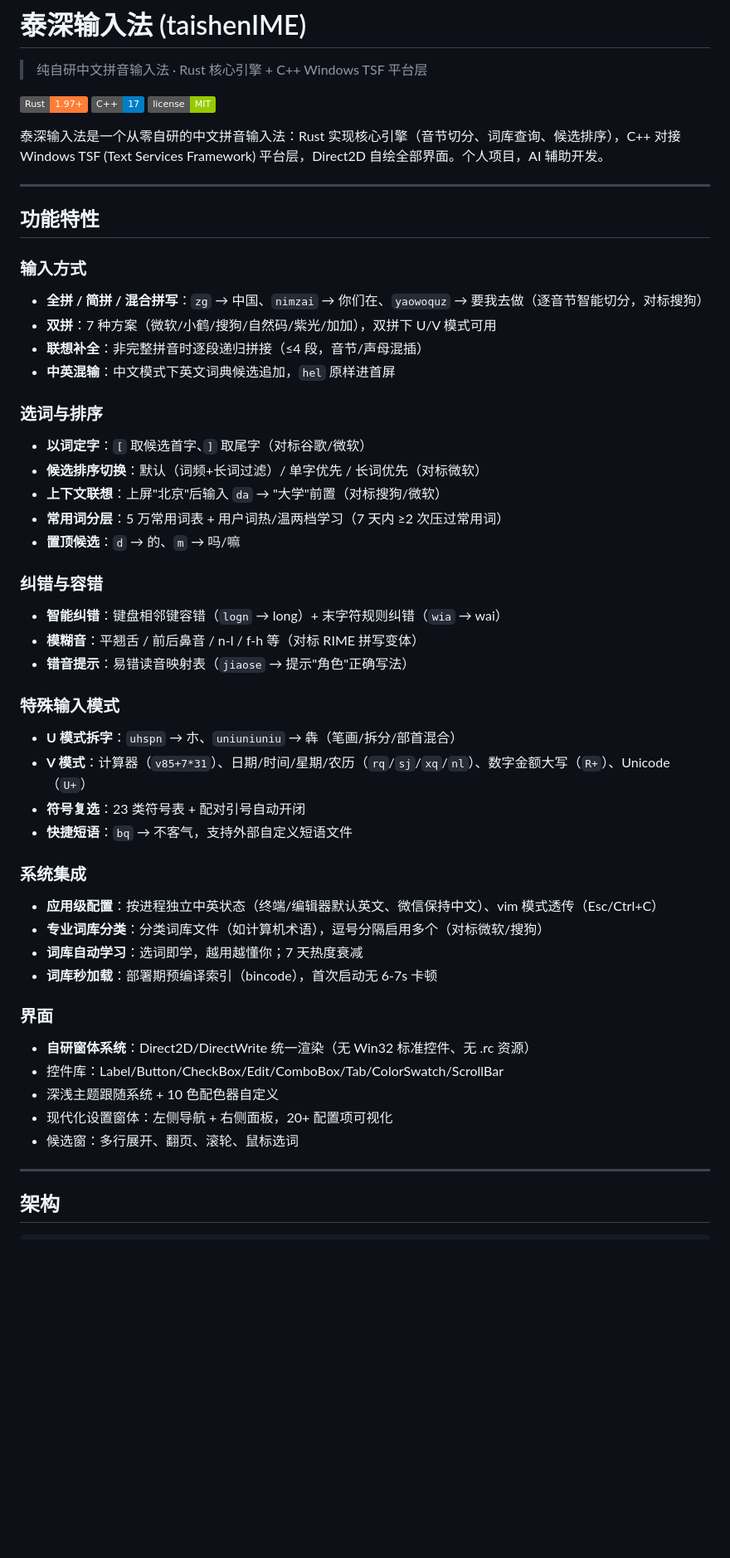
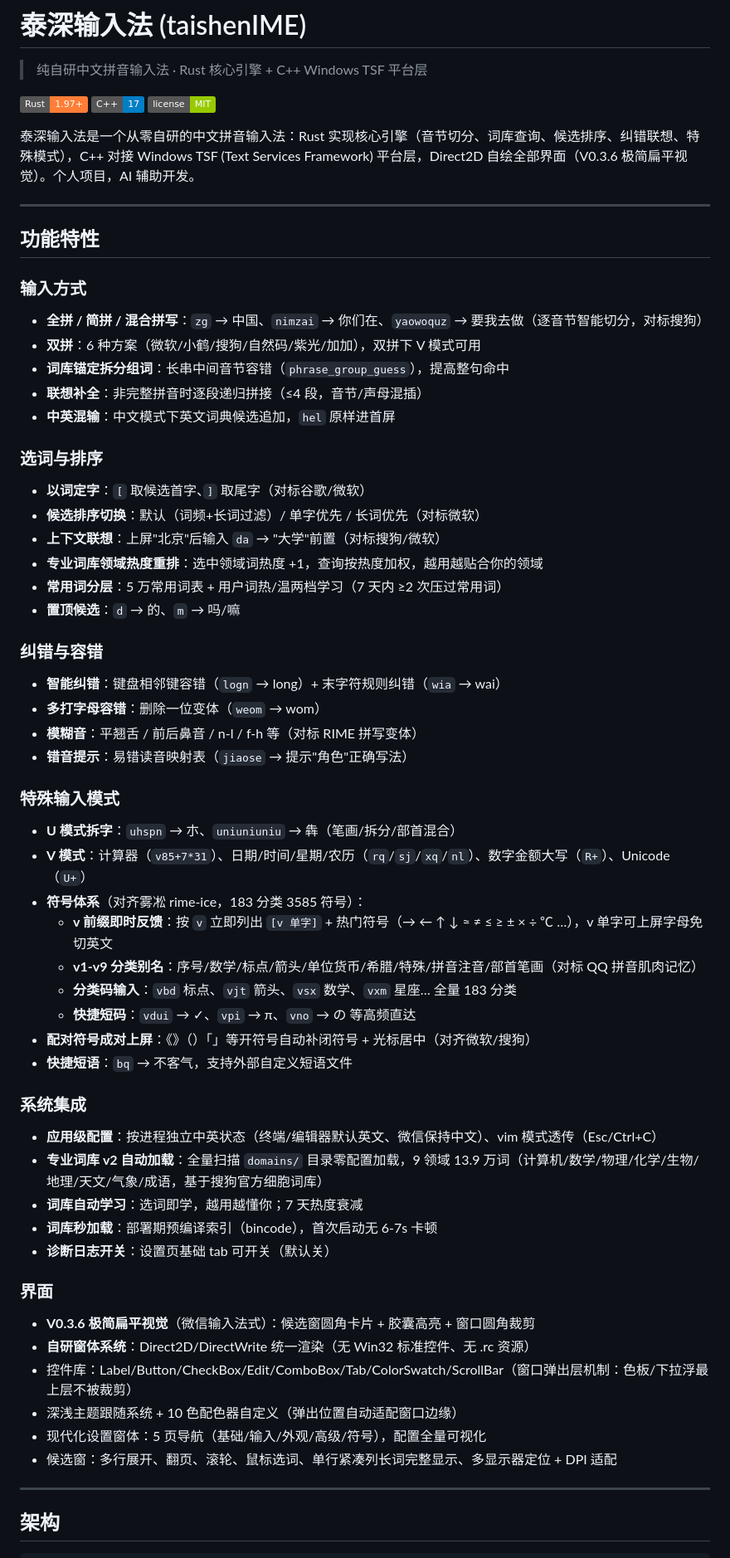
Before and after one commit to EricXu20266/taishenIME, a Markdown page: README.md, the part around one of its changes. Shown at 83% size. Drawn GitHub-style; badges without logos; blank space fills up the shorter version.

Commit message:
docs: README 重写——同步今日 V0.3.6 视觉改版/符号体系/专业词库 v2 等全部功能
补齐下午新增：符号表 183 分类 3585 符号（v 前缀即时反馈/v1-v9/分类码/短码）、
配对符号成对上屏+光标居中、专业词库 v2 零配置自动加载（9 领域 13.9 万词）、
多打字母容错、词库锚定拆分组词、V0.3.6 极简扁平视觉、5 页设置窗体、
诊断日志开关、多显示器定位等；修正双拼方案数与专业词库旧 v1 描述。

```diff
--- a/README.md
+++ b/README.md
@@ -1,13 +1,12 @@
 # 泰深输入法 (taishenIME)
 
 > 纯自研中文拼音输入法 · Rust 核心引擎 + C++ Windows TSF 平台层
-
 
 [![Rust](https://img.shields.io/badge/Rust-1.97+-orange.svg)](https://www.rust-lang.org)
 [![C++](https://img.shields.io/badge/C++-17-blue.svg)](https://isocpp.org)
 [![License](https://img.shields.io/badge/license-MIT-green.svg)](LICENSE)
 
-泰深输入法是一个从零自研的中文拼音输入法：Rust 实现核心引擎（音节切分、词库查询、候选排序），C++ 对接 Windows TSF (Text Services Framework) 平台层，Direct2D 自绘全部界面。个人项目，AI 辅助开发。
+泰深输入法是一个从零自研的中文拼音输入法：Rust 实现核心引擎（音节切分、词库查询、候选排序、纠错联想、特殊模式），C++ 对接 Windows TSF (Text Services Framework) 平台层，Direct2D 自绘全部界面（V0.3.6 极简扁平视觉）。个人项目，AI 辅助开发。
 
 ---
 
@@ -15,7 +14,8 @@
 
 ### 输入方式
 - **全拼 / 简拼 / 混合拼写**：`zg` → 中国、`nimzai` → 你们在、`yaowoquz` → 要我去做（逐音节智能切分，对标搜狗）
-- **双拼**：7 种方案（微软/小鹤/搜狗/自然码/紫光/加加），双拼下 U/V 模式可用
+- **双拼**：6 种方案（微软/小鹤/搜狗/自然码/紫光/加加），双拼下 V 模式可用
+- **词库锚定拆分组词**：长串中间音节容错（`phrase_group_guess`），提高整句命中
 - **联想补全**：非完整拼音时逐段递归拼接（≤4 段，音节/声母混插）
 - **中英混输**：中文模式下英文词典候选追加，`hel` 原样进首屏
 
@@ -23,32 +23,41 @@
 - **以词定字**：`[` 取候选首字、`]` 取尾字（对标谷歌/微软）
 - **候选排序切换**：默认（词频+长词过滤）/ 单字优先 / 长词优先（对标微软）
 - **上下文联想**：上屏"北京"后输入 `da` → "大学"前置（对标搜狗/微软）
+- **专业词库领域热度重排**：选中领域词热度 +1，查询按热度加权，越用越贴合你的领域
 - **常用词分层**：5 万常用词表 + 用户词热/温两档学习（7 天内 ≥2 次压过常用词）
 - **置顶候选**：`d` → 的、`m` → 吗/嘛
 
 ### 纠错与容错
 - **智能纠错**：键盘相邻键容错（`logn` → long）+ 末字符规则纠错（`wia` → wai）
+- **多打字母容错**：删除一位变体（`weom` → wom）
 - **模糊音**：平翘舌 / 前后鼻音 / n-l / f-h 等（对标 RIME 拼写变体）
 - **错音提示**：易错读音映射表（`jiaose` → 提示"角色"正确写法）
 
 ### 特殊输入模式
 - **U 模式拆字**：`uhspn` → 朩、`uniuniuniu` → 犇（笔画/拆分/部首混合）
 - **V 模式**：计算器（`v85+7*31`）、日期/时间/星期/农历（`rq`/`sj`/`xq`/`nl`）、数字金额大写（`R+`）、Unicode（`U+`）
-- **符号复选**：23 类符号表 + 配对引号自动开闭
+- **符号体系**（对齐雾凇 rime-ice，183 分类 3585 符号）：
+  - **v 前缀即时反馈**：按 `v` 立即列出 `[v 单字]` + 热门符号（→ ← ↑ ↓ ≈ ≠ ≤ ≥ ± × ÷ ℃ …），v 单字可上屏字母免切英文
+  - **v1-v9 分类别名**：序号/数学/标点/箭头/单位货币/希腊/特殊/拼音注音/部首笔画（对标 QQ 拼音肌肉记忆）
+  - **分类码输入**：`vbd` 标点、`vjt` 箭头、`vsx` 数学、`vxm` 星座… 全量 183 分类
+  - **快捷短码**：`vdui` → ✓、`vpi` → π、`vno` → の 等高频直达
+- **配对符号成对上屏**：《》（）「」等开符号自动补闭符号 + 光标居中（对齐微软/搜狗）
 - **快捷短语**：`bq` → 不客气，支持外部自定义短语文件
 
 ### 系统集成
 - **应用级配置**：按进程独立中英状态（终端/编辑器默认英文、微信保持中文）、vim 模式透传（Esc/Ctrl+C）
-- **专业词库分类**：分类词库文件（如计算机术语），逗号分隔启用多个（对标微软/搜狗）
+- **专业词库 v2 自动加载**：全量扫描 `domains/` 目录零配置加载，9 领域 13.9 万词（计算机/数学/物理/化学/生物/地理/天文/气象/成语，基于搜狗官方细胞词库）
 - **词库自动学习**：选词即学，越用越懂你；7 天热度衰减
 - **词库秒加载**：部署期预编译索引（bincode），首次启动无 6-7s 卡顿
+- **诊断日志开关**：设置页基础 tab 可开关（默认关）
 
 ### 界面
+- **V0.3.6 极简扁平视觉**（微信输入法式）：候选窗圆角卡片 + 胶囊高亮 + 窗口圆角裁剪
 - **自研窗体系统**：Direct2D/DirectWrite 统一渲染（无 Win32 标准控件、无 .rc 资源）
-- 控件库：Label/Button/CheckBox/Edit/ComboBox/Tab/ColorSwatch/ScrollBar
-- 深浅主题跟随系统 + 10 色配色器自定义
-- 现代化设置窗体：左侧导航 + 右侧面板，20+ 配置项可视化
-- 候选窗：多行展开、翻页、滚轮、鼠标选词
+- 控件库：Label/Button/CheckBox/Edit/ComboBox/Tab/ColorSwatch/ScrollBar（窗口弹出层机制：色板/下拉浮最上层不被裁剪）
+- 深浅主题跟随系统 + 10 色配色器自定义（弹出位置自动适配窗口边缘）
+- 现代化设置窗体：5 页导航（基础/输入/外观/高级/符号），配置全量可视化
+- 候选窗：多行展开、翻页、滚轮、鼠标选词、单行紧凑列长词完整显示、多显示器定位 + DPI 适配
 
 ---
 
```
Also changed, not shown: other parts of README.md (+3 -2 lines).
